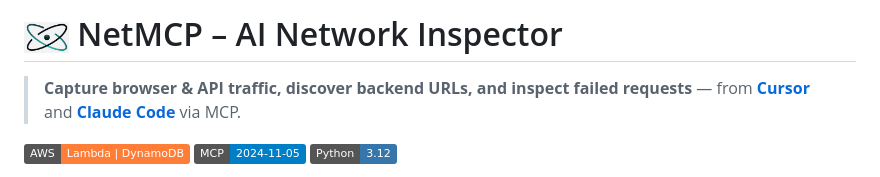
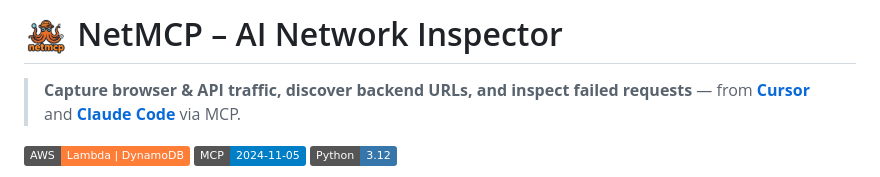
Before and after one commit to MaahinVPanchal/netmcp, a Markdown page: README.md, the part around the change. GitHub-like rendering; badges without logos.

Commit message:
Change logo image source in README
Updated logo image source in the README file.

```diff
--- a/README.md
+++ b/README.md
@@ -1,4 +1,4 @@
-# <img src="docs/netmcp-logo.png" width="45" height="45"/> NetMCP – AI Network Inspector
+# <img src="docs/netmcp.png" width="45" height="45"/> NetMCP – AI Network Inspector
 
 
 
```
